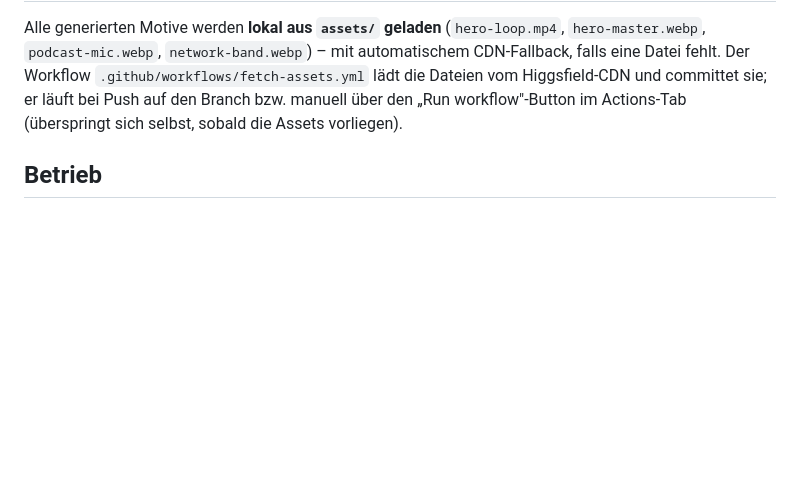
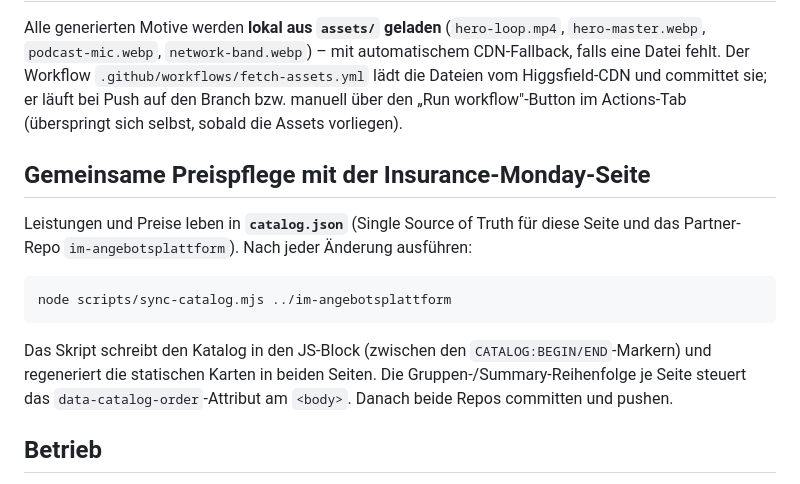
Before and after one commit to MaxHemp/VTM-Angebotsplattform, a Markdown page: README.md, the part around the change. Drawn GitHub-style; blank space fills up the shorter version.

Commit message:
README: Preispflege ueber catalog.json + Sync-Skript dokumentieren
Co-Authored-By: Claude Fable 5 <noreply@anthropic.com>
Claude-Session: https://claude.ai/code/session_01SBJigEN2s31RqXunp2fvmY

````diff
--- a/README.md
+++ b/README.md
@@ -145,6 +145,22 @@ die Dateien vom Higgsfield-CDN und committet sie; er läuft bei Push
 auf den Branch bzw. manuell über den „Run workflow"-Button im
 Actions-Tab (überspringt sich selbst, sobald die Assets vorliegen).
 
+## Gemeinsame Preispflege mit der Insurance-Monday-Seite
+
+Leistungen und Preise leben in **`catalog.json`** (Single Source of
+Truth für diese Seite und das Partner-Repo `im-angebotsplattform`).
+Nach jeder Änderung ausführen:
+
+```bash
+node scripts/sync-catalog.mjs ../im-angebotsplattform
+```
+
+Das Skript schreibt den Katalog in den JS-Block (zwischen den
+`CATALOG:BEGIN/END`-Markern) und regeneriert die statischen Karten in
+beiden Seiten. Die Gruppen-/Summary-Reihenfolge je Seite steuert das
+`data-catalog-order`-Attribut am `<body>`. Danach beide Repos
+committen und pushen.
+
 ## Betrieb
 
 Statische Seite – einfach `index.html` ausliefern (z. B. GitHub Pages,
````
